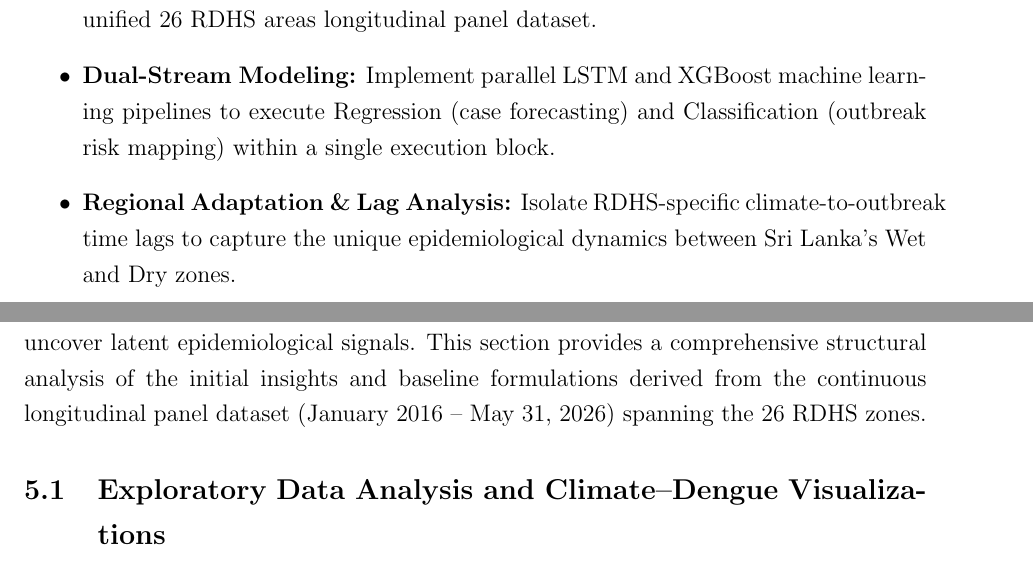
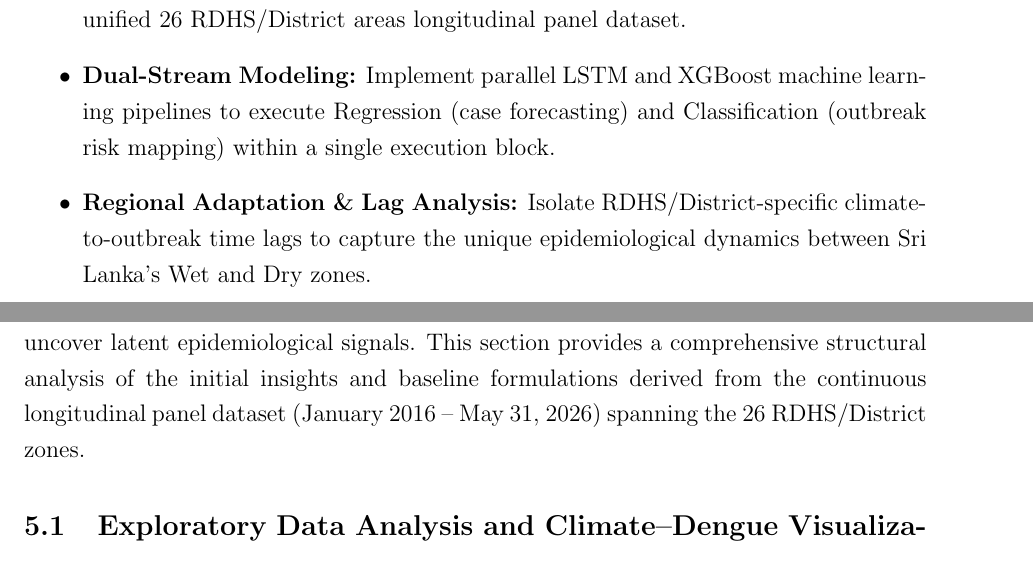
Before and after one commit to KavinduAmalka/District-Level-Dengue-Outbreak-Early-Warning-System-for-Sri-Lanka, a LaTeX document (Intermediate_Report/intermediate_report.tex): two parts of pages 4 and 20 of 26, joined at a grey line, cut so that both start at the same text. Compiled offline with pdfLaTeX.

Commit message:
change RDHS word to RDHS/District

```diff
--- a/Intermediate_Report/intermediate_report.tex
+++ b/Intermediate_Report/intermediate_report.tex
@@ -69,9 +69,9 @@ To transition from crisis management to proactive strategic prevention, this res
 \subsection{Research Objectives}
 \begin{itemize}
-    \item \textbf{Data Fusion:} Integrate historical weekly dengue cases extracted from the Epidemiology Unit’s Weekly Epidemiological Reports with synchronized meteorological data (Rainfall, Temperature, Humidity) from the NASA POWER API into a unified 26 RDHS areas longitudinal panel dataset.
+    \item \textbf{Data Fusion:} Integrate historical weekly dengue cases extracted from the Epidemiology Unit’s Weekly Epidemiological Reports with synchronized meteorological data (Rainfall, Temperature, Humidity) from the NASA POWER API into a unified 26 RDHS/District areas longitudinal panel dataset.
     \item \textbf{Dual-Stream Modeling:} Implement parallel LSTM and XGBoost machine learning pipelines to execute Regression (case forecasting) and Classification (outbreak risk mapping) within a single execution block.
-    \item \textbf{Regional Adaptation \& Lag Analysis:} Isolate RDHS-specific climate-to-outbreak time lags to capture the unique epidemiological dynamics between Sri Lanka's Wet and Dry zones.
-    \item \textbf{National Scale Generalization:} Expand predictive modeling across all 26 RDHS health administration regions simultaneously, overcoming the geographical limitations of prior localized studies.
+    \item \textbf{Regional Adaptation \& Lag Analysis:} Isolate RDHS/District-specific climate-to-outbreak time lags to capture the unique epidemiological dynamics between Sri Lanka's Wet and Dry zones.
+    \item \textbf{National Scale Generalization:} Expand predictive modeling across all 26 RDHS/District health administration regions simultaneously, overcoming the geographical limitations of prior localized studies.
     \item \textbf{Decision-Support Interface:} Build an interactive React.js web dashboard that translates complex machine learning forecasts into intuitive geospatial risk visualizations for health authorities.
 \end{itemize}
 
@@ -433,7 +433,7 @@ The extraction of weekly dengue infection metrics directly from the Weekly Epide
 \section{Preliminary Results \& Discussion}
 \label{sec:preliminary_results}
 
-Following the successful execution of the spatiotemporal data fusion phase, exploratory data analysis (EDA) was conducted using advanced business intelligence frameworks to uncover latent epidemiological signals. This section provides a comprehensive structural analysis of the initial insights and baseline formulations derived from the continuous longitudinal panel dataset (January 2016 -- May 31, 2026) spanning the 26 RDHS zones.
+Following the successful execution of the spatiotemporal data fusion phase, exploratory data analysis (EDA) was conducted using advanced business intelligence frameworks to uncover latent epidemiological signals. This section provides a comprehensive structural analysis of the initial insights and baseline formulations derived from the continuous longitudinal panel dataset (January 2016 -- May 31, 2026) spanning the 26 RDHS/District zones.
 
 \subsection{Exploratory Data Analysis and Climate--Dengue Visualizations}
 To evaluate the macro-trends embedded within the structured data core, historical time-series distributions and agro-ecological proportions were mapped directly from the master database.
```
Also changed, not shown: Intermediate_Report/intermediate_report.tex (12 more changed lines).
